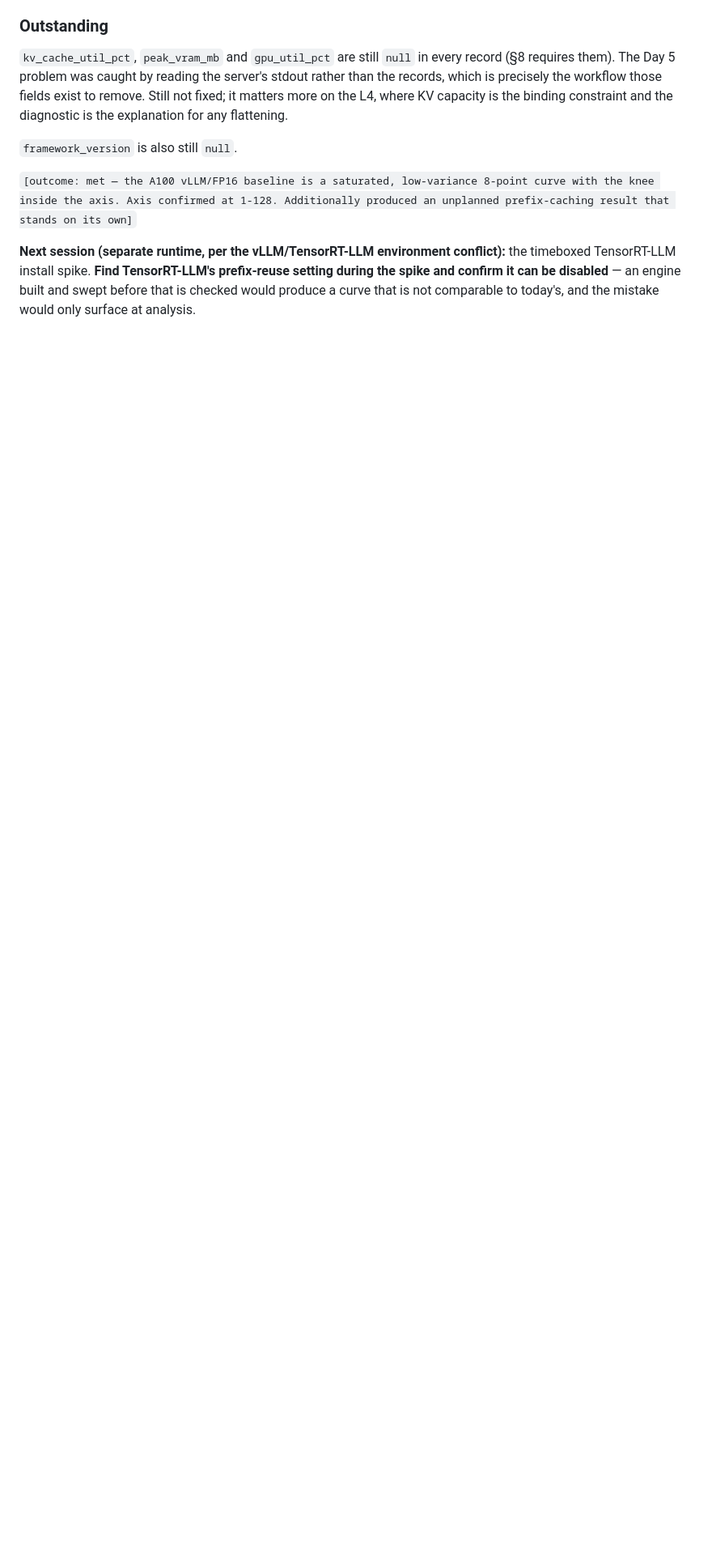
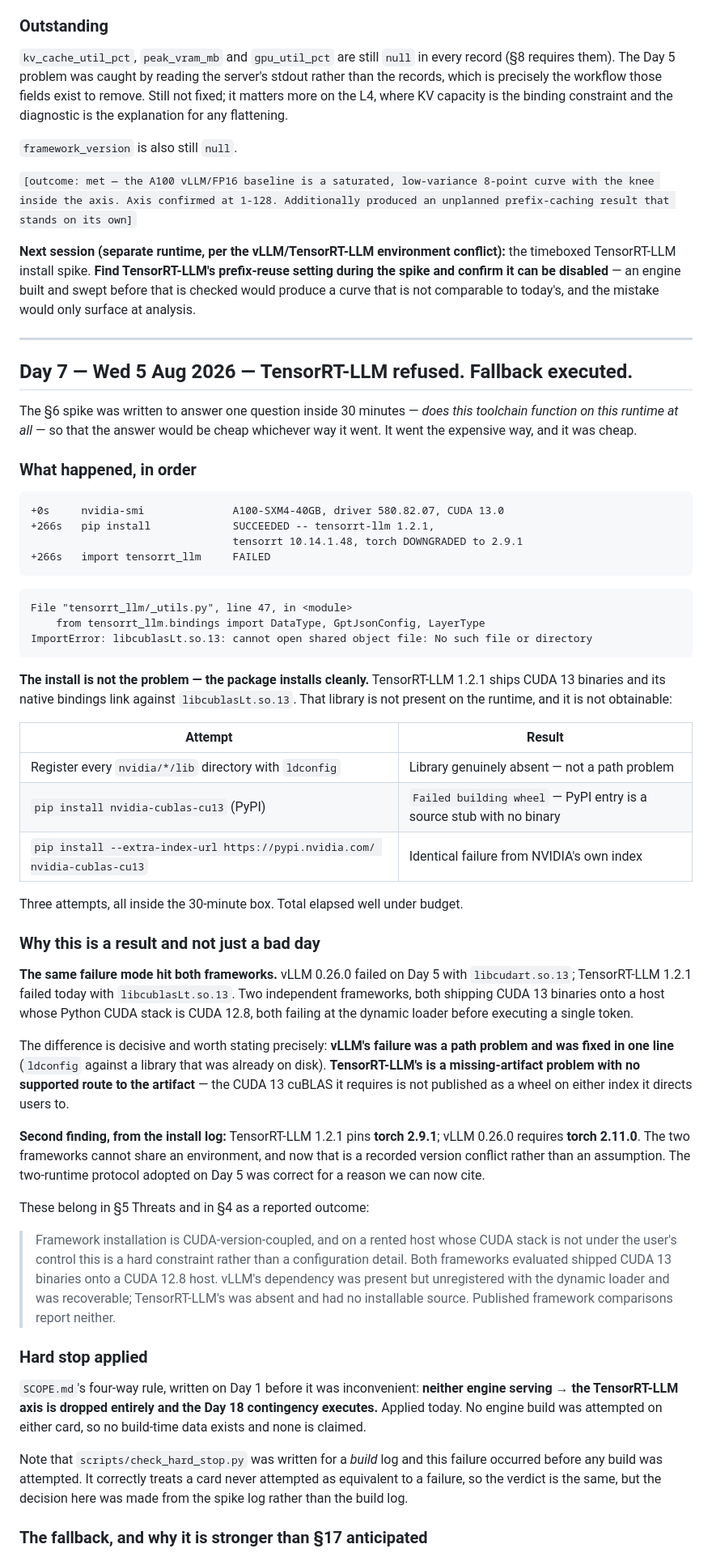
Before and after one commit to AhmadTawil1/serving, a Markdown page: LOG.md, the part around one of its changes. Shown at 81% size. GitHub-like rendering; blank space fills up the shorter version.

Commit message:
Revise scope and log to reflect TensorRT-LLM installation failure and subsequent framework comparison adjustments

````diff
--- a/LOG.md
+++ b/LOG.md
@@ -737,3 +737,83 @@ conflict):** the timeboxed TensorRT-LLM install spike. **Find TensorRT-LLM's
 prefix-reuse setting during the spike and confirm it can be disabled** — an
 engine built and swept before that is checked would produce a curve that is
 not comparable to today's, and the mistake would only surface at analysis.
+
+---
+
+## Day 7 — Wed 5 Aug 2026 — **TensorRT-LLM refused. Fallback executed.**
+
+The §6 spike was written to answer one question inside 30 minutes — *does this
+toolchain function on this runtime at all* — so that the answer would be cheap
+whichever way it went. It went the expensive way, and it was cheap.
+
+### What happened, in order
+
+```
++0s     nvidia-smi              A100-SXM4-40GB, driver 580.82.07, CUDA 13.0
++266s   pip install             SUCCEEDED -- tensorrt-llm 1.2.1,
+                                tensorrt 10.14.1.48, torch DOWNGRADED to 2.9.1
++266s   import tensorrt_llm     FAILED
+```
+
+```
+File "tensorrt_llm/_utils.py", line 47, in <module>
+    from tensorrt_llm.bindings import DataType, GptJsonConfig, LayerType
+ImportError: libcublasLt.so.13: cannot open shared object file: No such file or directory
+```
+
+**The install is not the problem — the package installs cleanly.** TensorRT-LLM
+1.2.1 ships CUDA 13 binaries and its native bindings link against
+`libcublasLt.so.13`. That library is not present on the runtime, and it is not
+obtainable:
+
+| Attempt | Result |
+|---|---|
+| Register every `nvidia/*/lib` directory with `ldconfig` | Library genuinely absent — not a path problem |
+| `pip install nvidia-cublas-cu13` (PyPI) | `Failed building wheel` — PyPI entry is a source stub with no binary |
+| `pip install --extra-index-url https://pypi.nvidia.com/ nvidia-cublas-cu13` | Identical failure from NVIDIA's own index |
+
+Three attempts, all inside the 30-minute box. Total elapsed well under budget.
+
+### Why this is a result and not just a bad day
+
+**The same failure mode hit both frameworks.** vLLM 0.26.0 failed on Day 5 with
+`libcudart.so.13`; TensorRT-LLM 1.2.1 failed today with `libcublasLt.so.13`.
+Two independent frameworks, both shipping CUDA 13 binaries onto a host whose
+Python CUDA stack is CUDA 12.8, both failing at the dynamic loader before
+executing a single token.
+
+The difference is decisive and worth stating precisely: **vLLM's failure was a
+path problem and was fixed in one line** (`ldconfig` against a library that was
+already on disk). **TensorRT-LLM's is a missing-artifact problem with no
+supported route to the artifact** — the CUDA 13 cuBLAS it requires is not
+published as a wheel on either index it directs users to.
+
+**Second finding, from the install log:** TensorRT-LLM 1.2.1 pins **torch
+2.9.1**; vLLM 0.26.0 requires **torch 2.11.0**. The two frameworks cannot share
+an environment, and now that is a recorded version conflict rather than an
+assumption. The two-runtime protocol adopted on Day 5 was correct for a reason
+we can now cite.
+
+These belong in §5 Threats and in §4 as a reported outcome:
+
+> Framework installation is CUDA-version-coupled, and on a rented host whose
+> CUDA stack is not under the user's control this is a hard constraint rather
+> than a configuration detail. Both frameworks evaluated shipped CUDA 13
+> binaries onto a CUDA 12.8 host. vLLM's dependency was present but unregistered
+> with the dynamic loader and was recoverable; TensorRT-LLM's was absent and had
+> no installable source. Published framework comparisons report neither.
+
+### Hard stop applied
+
+`SCOPE.md`'s four-way rule, written on Day 1 before it was inconvenient:
+**neither engine serving → the TensorRT-LLM axis is dropped entirely and the
+Day 18 contingency executes.** Applied today. No engine build was attempted on
+either card, so no build-time data exists and none is claimed.
+
+Note that `scripts/check_hard_stop.py` was written for a *build* log and this
+failure occurred before any build was attempted. It correctly treats a card
+never attempted as equivalent to a failure, so the verdict is the same, but the
+decision here was made from the spike log rather than the build log.
+
+### The fallback, and why it is stronger than §17 anticipated
+
````
Also changed, not shown: other parts of LOG.md (+29 -0 lines), SCOPE.md (+112 -89 lines).
